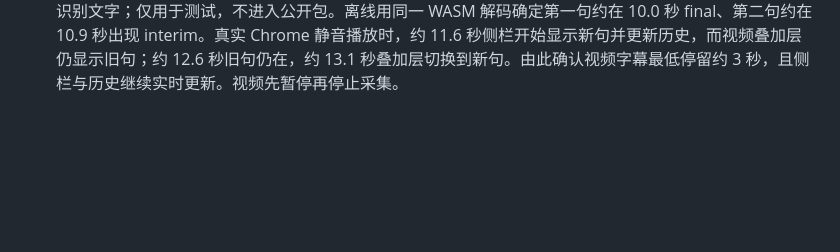
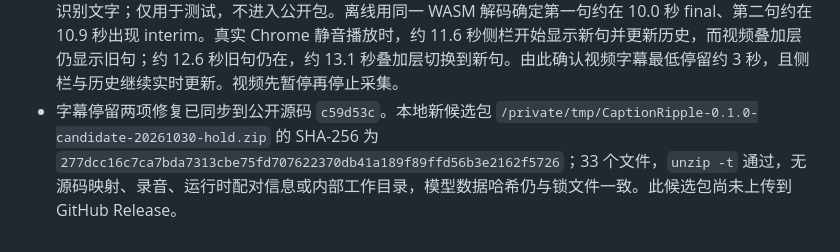
Before and after one commit to dexter-cuijian/caption-ripple, a Markdown page: docs/reports/2026-10-30-stability-progress.md, the part around the change. Drawn GitHub-style; blank space fills up the shorter version.

Commit message:
📝 docs: record caption dwell acceptance evidence

```diff
--- a/docs/reports/2026-10-30-stability-progress.md
+++ b/docs/reports/2026-10-30-stability-progress.md
@@ -37,3 +37,4 @@
 - 用户反馈字幕在一句结束后消失过快。定位到暂停视频触发 epoch 重置时，离屏页、侧栏和视频叠加层同时清除最新文字；已改为仅在 `pause` 重置时保留最后可读原文和译文，跳转等仍清除过时字幕。98 项扩展测试、类型检查和构建通过。真实 Chrome 复验：在静音本地人声页暂停于 00:28，等待 4 秒后侧栏和视频叠加字幕仍可见；暂停状态跳到 00:02 后，过时字幕清除。先暂停视频再停止采集。此修复解决暂停导致的消失；连续讲话时新句接替旧句的阅读时长仍需单独观察。
 - 连续讲话时，刚识别出的新句可能以一两个词立即替换上句。视频叠加层现为已完成的 ASR 句设置 3 秒最低停留；新句识别和侧栏历史照常更新，叠加层只缓存最新修订及对应译文，停留结束后显示。暂停发生在等待期间则立即显示缓存的新句。99 项扩展测试、类型检查和构建通过。真实 Chrome 静音播放到 02:26，原文逐字增长，历史新增 6 条，未见连接中断；长素材的采样未恰好覆盖 final 到下一 interim 的边界。视频先暂停再停止采集。
 - 为直接观察边界，另从现有真实人声素材剪出 8 秒讲话、2.5 秒静音、8 秒讲话的 18.5 秒本机视频，未加入识别文字；仅用于测试，不进入公开包。离线用同一 WASM 解码确定第一句约在 10.0 秒 final、第二句约在 10.9 秒出现 interim。真实 Chrome 静音播放时，约 11.6 秒侧栏开始显示新句并更新历史，而视频叠加层仍显示旧句；约 12.6 秒旧句仍在，约 13.1 秒叠加层切换到新句。由此确认视频字幕最低停留约 3 秒，且侧栏与历史继续实时更新。视频先暂停再停止采集。
+- 字幕停留两项修复已同步到公开源码 `c59d53c`。本地新候选包 `/private/tmp/CaptionRipple-0.1.0-candidate-20261030-hold.zip` 的 SHA-256 为 `277dcc16c7ca7bda7313cbe75fd707622370db41a189f89ffd56b3e2162f5726`；33 个文件，`unzip -t` 通过，无源码映射、录音、运行时配对信息或内部工作目录，模型数据哈希仍与锁文件一致。此候选包尚未上传到 GitHub Release。
```
